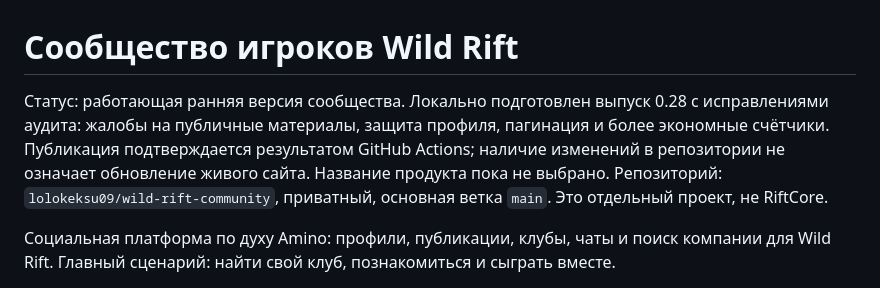
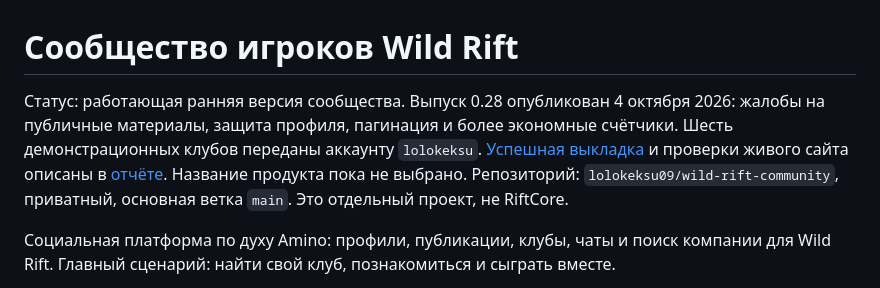
Before and after one commit to lolokeksu09/wild-rift-community, a Markdown page: README.md, the part around the change. Rendered like a GitHub page.

```diff
--- a/README.md
+++ b/README.md
@@ -1,6 +1,6 @@
 # Сообщество игроков Wild Rift
 
-Статус: работающая ранняя версия сообщества. Локально подготовлен выпуск 0.28 с исправлениями аудита: жалобы на публичные материалы, защита профиля, пагинация и более экономные счётчики. Публикация подтверждается результатом GitHub Actions; наличие изменений в репозитории не означает обновление живого сайта.
+Статус: работающая ранняя версия сообщества. Выпуск 0.28 опубликован 4 октября 2026: жалобы на публичные материалы, защита профиля, пагинация и более экономные счётчики. Шесть демонстрационных клубов переданы аккаунту `lolokeksu`. [Успешная выкладка](https://github.com/lolokeksu09/wild-rift-community/actions/runs/37209902643) и проверки живого сайта описаны в [отчёте](docs/AUDIT_FIXES_2026-10-04.md).
 Название продукта пока не выбрано. Репозиторий: `lolokeksu09/wild-rift-community`, приватный, основная ветка `main`. Это отдельный проект, не RiftCore.
 
 Социальная платформа по духу Amino: профили, публикации, клубы, чаты и поиск компании для Wild Rift. Главный сценарий: найти свой клуб, познакомиться и сыграть вместе.
```
Also changed, not shown: docs/AUDIT_FIXES_2026-10-04.md (+12 -4 lines).
